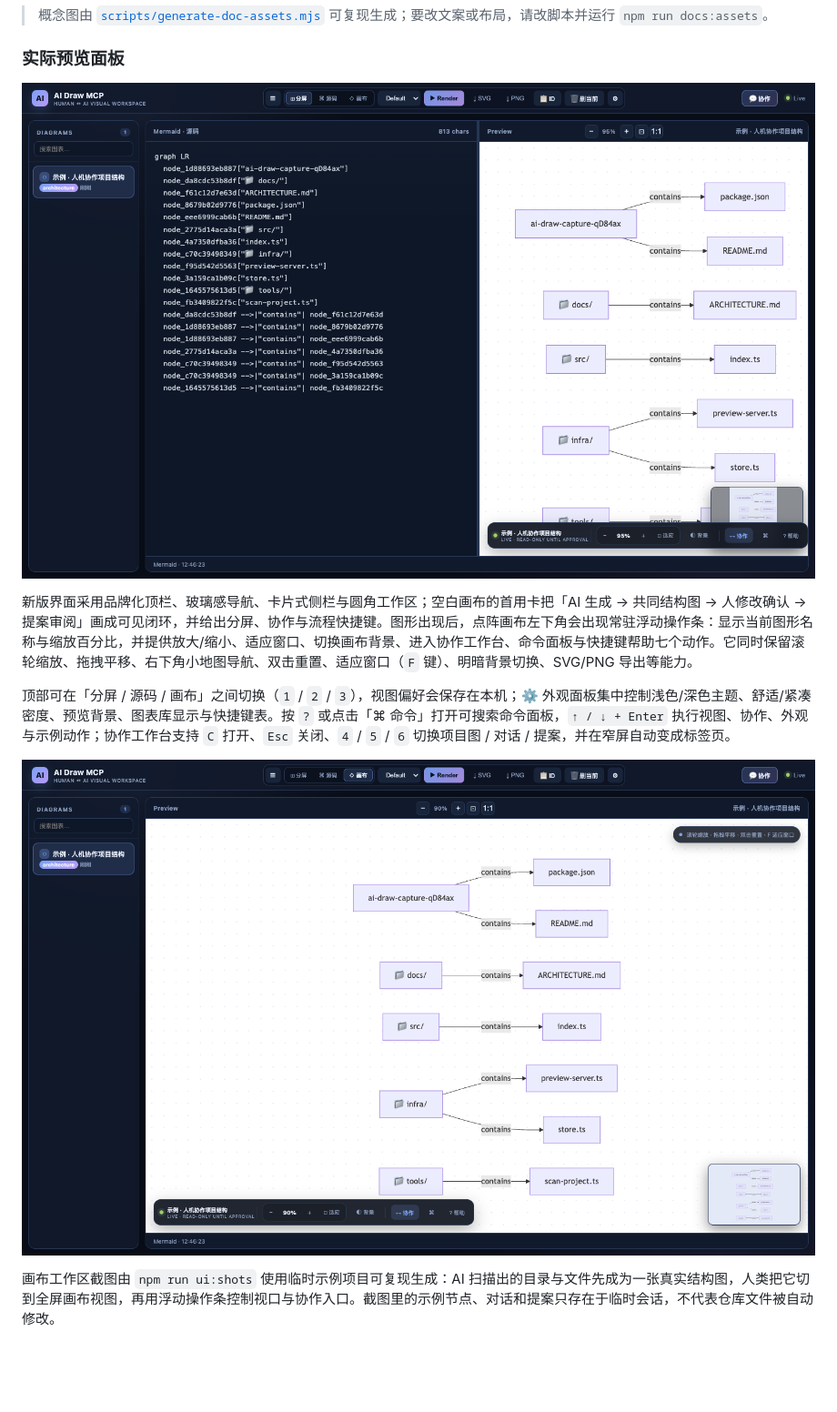
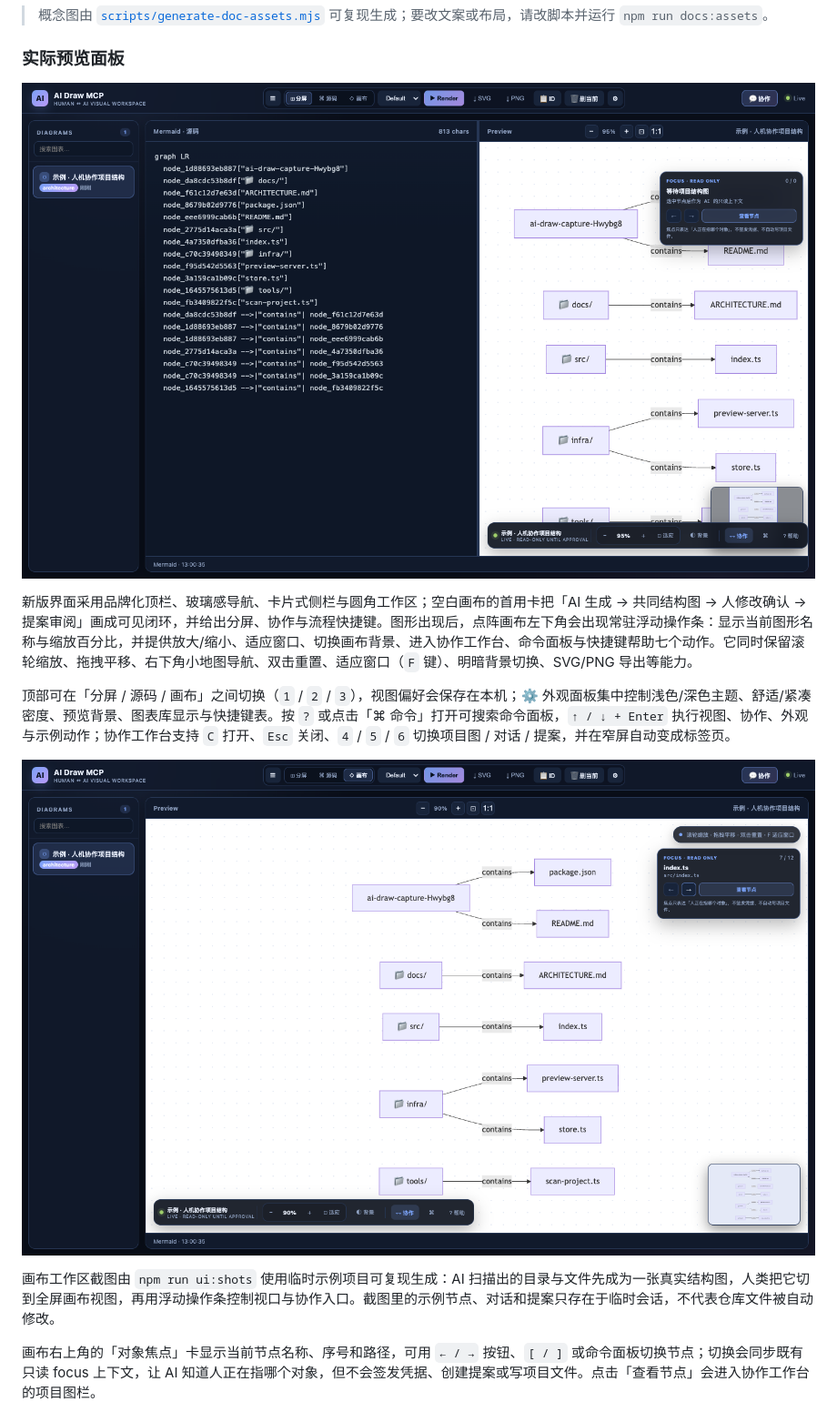
Before and after one commit to 2648782102/ai-draw-mcp, a Markdown page: README.md, the part around the change. Shown at 91% size. Rendered like a GitHub page; pictures changed too: docs/canvas-workbench-panel.png, docs/preview-panel.png; blank space fills up the shorter version.

Commit message:
feat: add canvas object focus navigator

```diff
--- a/README.md
+++ b/README.md
@@ -44,6 +44,8 @@
 ![AI Draw MCP 画布工作区](https://raw.githubusercontent.com/2648782102/ai-draw-mcp/master/docs/canvas-workbench-panel.png)
 
 画布工作区截图由 `npm run ui:shots` 使用临时示例项目可复现生成：AI 扫描出的目录与文件先成为一张真实结构图，人类把它切到全屏画布视图，再用浮动操作条控制视口与协作入口。截图里的示例节点、对话和提案只存在于临时会话，不代表仓库文件被自动修改。
+
+画布右上角的「对象焦点」卡显示当前节点名称、序号和路径，可用 `← / →` 按钮、`[ / ]` 或命令面板切换节点；切换会同步既有只读 focus 上下文，让 AI 知道人正在指哪个对象，但不会签发凭据、创建提案或写项目文件。点击「查看节点」会进入协作工作台的项目图栏。
 
 ![AI Draw MCP 画布快捷键帮助](https://raw.githubusercontent.com/2648782102/ai-draw-mcp/master/docs/canvas-shortcuts-panel.png)
 
```
Also changed, not shown: CHANGELOG.md (+1 -0 lines), docs/canvas-shortcuts-panel.png, docs/collaboration-focus-panel.png, docs/collaboration-workbench-panel.png, 4 other files.
